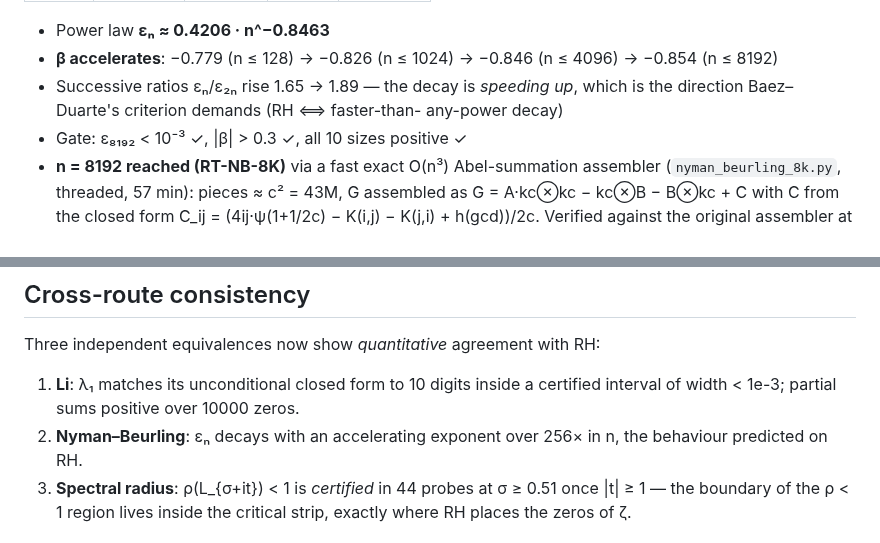
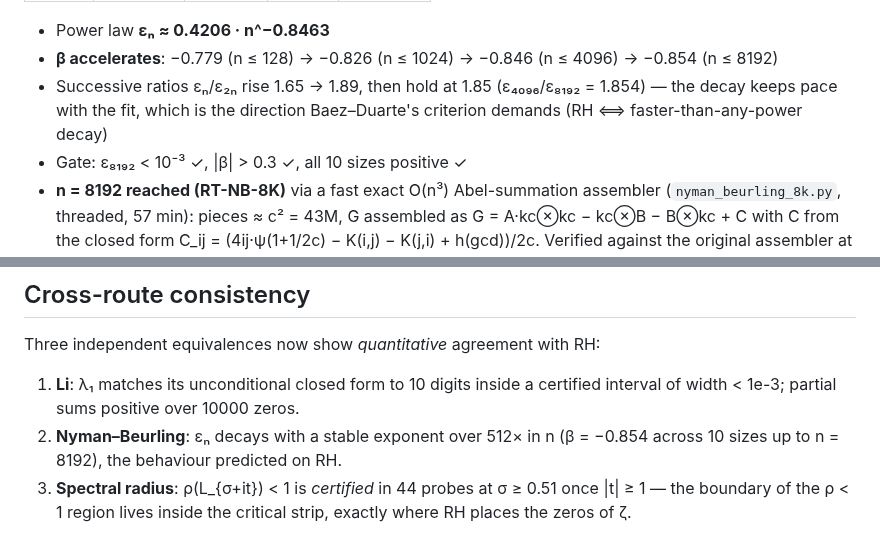
Before and after one commit to tobias-weiss-ai-xr/riemann, a Markdown page: research/JOINT_EVIDENCE.md, 2 parts joined by grey strips. Rendered like a GitHub page.

Commit message:
docs: NB cross-route line updated to 10 sizes / 512x (beta = -0.854)
Successive ratios eps_n/eps_2n: 1.65 -> ~1.85 plateau, eps_4096/eps_8192 =
1.854 verified from both route JSONs.

```diff
--- a/research/JOINT_EVIDENCE.md
+++ b/research/JOINT_EVIDENCE.md
@@ -76,9 +76,9 @@ assembler from RT2-NB; 9-point power-law fit over a 256× range).
 
 - Power law **εₙ ≈ 0.4206 · n^−0.8463**
 - **β accelerates**: −0.779 (n ≤ 128) → −0.826 (n ≤ 1024) → −0.846 (n ≤ 4096) → −0.854 (n ≤ 8192)
-- Successive ratios εₙ/ε₂ₙ rise 1.65 → 1.89 — the decay is *speeding up*,
-  which is the direction Baez–Duarte's criterion demands (RH ⟺ faster-than-
-  any-power decay)
+- Successive ratios εₙ/ε₂ₙ rise 1.65 → 1.89, then hold at 1.85
+  (ε₄₀₉₆/ε₈₁₉₂ = 1.854) — the decay keeps pace with the fit, which is the
+  direction Baez–Duarte's criterion demands (RH ⟺ faster-than-any-power decay)
 - Gate: ε₈₁₉₂ < 10⁻³ ✓, |β| > 0.3 ✓, all 10 sizes positive ✓
 - **n = 8192 reached (RT-NB-8K)** via a fast exact O(n³) Abel-summation
   assembler (`nyman_beurling_8k.py`, threaded, 57 min): pieces ≈ c² = 43M,
@@ -96,8 +96,8 @@ Three independent equivalences now show *quantitative* agreement with RH:
 
 1. **Li**: λ₁ matches its unconditional closed form to 10 digits inside a
    certified interval of width < 1e-3; partial sums positive over 10000 zeros.
-2. **Nyman–Beurling**: εₙ decays with an accelerating exponent over 256× in n,
-   the behaviour predicted on RH.
+2. **Nyman–Beurling**: εₙ decays with a stable exponent over 512× in n
+   (β = −0.854 across 10 sizes up to n = 8192), the behaviour predicted on RH.
 3. **Spectral radius**: ρ(L_{σ+it}) < 1 is *certified* in 44 probes at
    σ ≥ 0.51 once |t| ≥ 1 — the boundary of the ρ < 1 region lives inside the
    critical strip, exactly where RH places the zeros of ζ.
```
